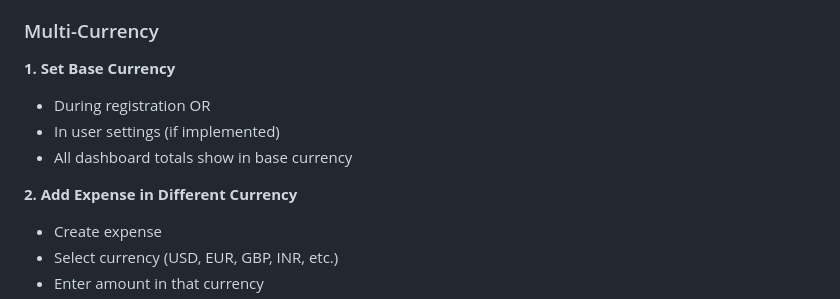
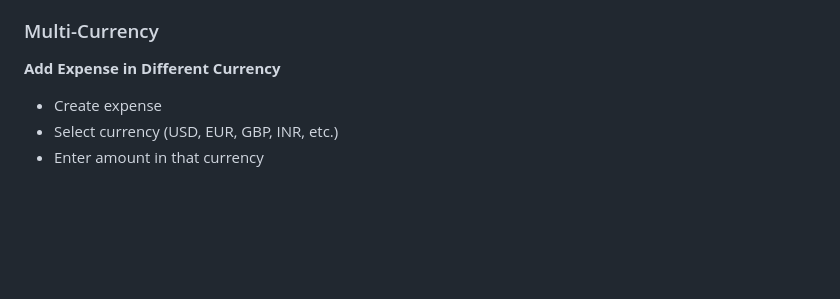
Before and after one commit to dhruvildhamsaniya/Expense_Manager, a Markdown page: README.md, the part around the change. Drawn GitHub-style; blank space fills up the shorter version.

Commit message:
Revise multi-currency section in README
Updated currency handling instructions in README.

```diff
--- a/README.md
+++ b/README.md
@@ -369,13 +369,7 @@ Once the app is running, visit:
 
 ### Multi-Currency
 
-**1. Set Base Currency**
-
-- During registration OR
-- In user settings (if implemented)
-- All dashboard totals show in base currency
-
-**2. Add Expense in Different Currency**
+**Add Expense in Different Currency**
 
 - Create expense
 - Select currency (USD, EUR, GBP, INR, etc.)
```
